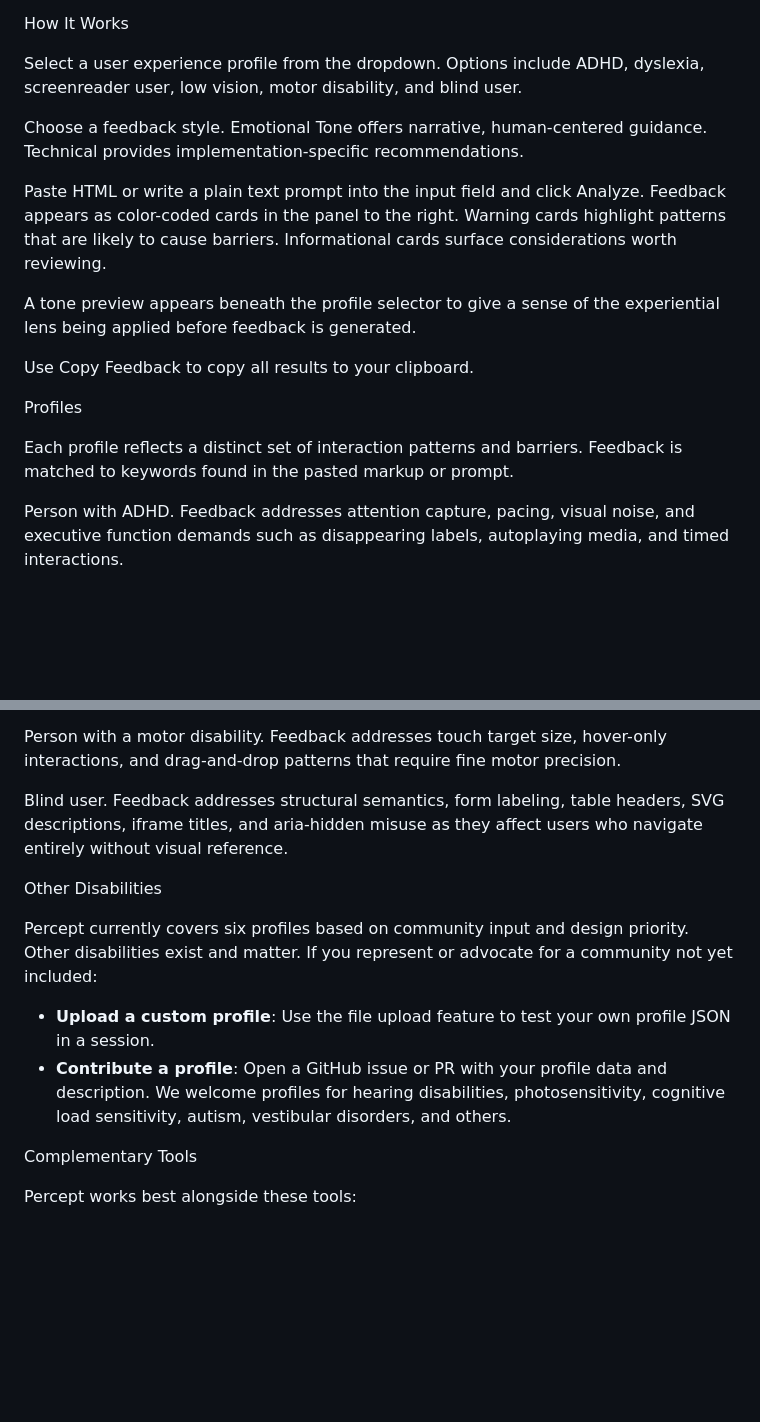
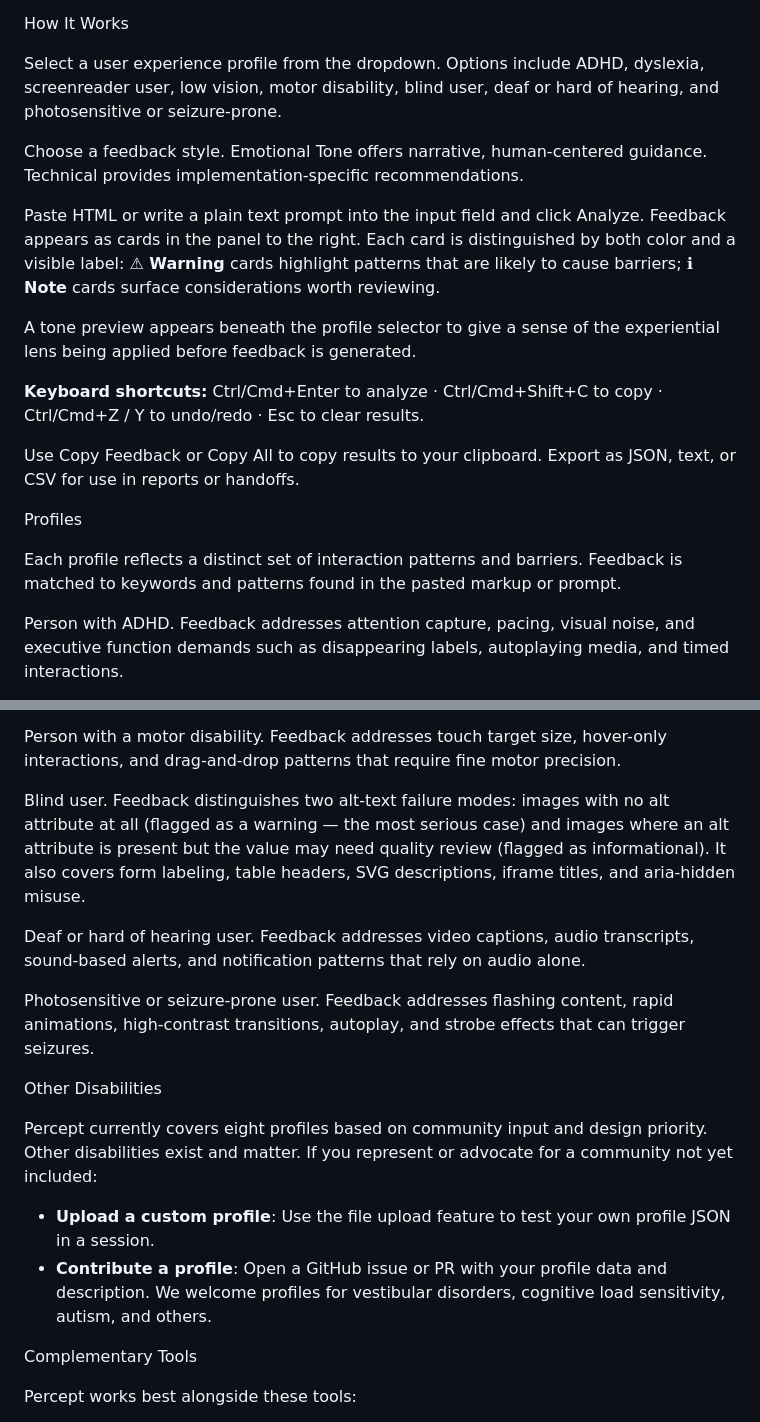
Before and after one commit to mwh-max/percept, a Markdown page: README.md, 2 parts joined by grey strips. GitHub-like rendering; blank space fills up the shorter version.

```diff
--- a/README.md
+++ b/README.md
@@ -28,19 +28,21 @@ Percept is designed for anyone who wants AI output to be more usable and inclusi
 
 How It Works
 
-Select a user experience profile from the dropdown. Options include ADHD, dyslexia, screenreader user, low vision, motor disability, and blind user.
+Select a user experience profile from the dropdown. Options include ADHD, dyslexia, screenreader user, low vision, motor disability, blind user, deaf or hard of hearing, and photosensitive or seizure-prone.
 
 Choose a feedback style. Emotional Tone offers narrative, human-centered guidance. Technical provides implementation-specific recommendations.
 
-Paste HTML or write a plain text prompt into the input field and click Analyze. Feedback appears as color-coded cards in the panel to the right. Warning cards highlight patterns that are likely to cause barriers. Informational cards surface considerations worth reviewing.
+Paste HTML or write a plain text prompt into the input field and click Analyze. Feedback appears as cards in the panel to the right. Each card is distinguished by both color and a visible label: **⚠ Warning** cards highlight patterns that are likely to cause barriers; **ℹ Note** cards surface considerations worth reviewing.
 
 A tone preview appears beneath the profile selector to give a sense of the experiential lens being applied before feedback is generated.
 
-Use Copy Feedback to copy all results to your clipboard.
+**Keyboard shortcuts:** Ctrl/Cmd+Enter to analyze · Ctrl/Cmd+Shift+C to copy · Ctrl/Cmd+Z / Y to undo/redo · Esc to clear results.
+
+Use Copy Feedback or Copy All to copy results to your clipboard. Export as JSON, text, or CSV for use in reports or handoffs.
 
 Profiles
 
-Each profile reflects a distinct set of interaction patterns and barriers. Feedback is matched to keywords found in the pasted markup or prompt.
+Each profile reflects a distinct set of interaction patterns and barriers. Feedback is matched to keywords and patterns found in the pasted markup or prompt.
 
 Person with ADHD. Feedback addresses attention capture, pacing, visual noise, and executive function demands such as disappearing labels, autoplaying media, and timed interactions.
 
@@ -52,14 +54,18 @@ Person with low vision. Feedback addresses color contrast, font sizing, and zoom
 
 Person with a motor disability. Feedback addresses touch target size, hover-only interactions, and drag-and-drop patterns that require fine motor precision.
 
-Blind user. Feedback addresses structural semantics, form labeling, table headers, SVG descriptions, iframe titles, and aria-hidden misuse as they affect users who navigate entirely without visual reference.
+Blind user. Feedback distinguishes two alt-text failure modes: images with no alt attribute at all (flagged as a warning — the most serious case) and images where an alt attribute is present but the value may need quality review (flagged as informational). It also covers form labeling, table headers, SVG descriptions, iframe titles, and aria-hidden misuse.
+
+Deaf or hard of hearing user. Feedback addresses video captions, audio transcripts, sound-based alerts, and notification patterns that rely on audio alone.
+
+Photosensitive or seizure-prone user. Feedback addresses flashing content, rapid animations, high-contrast transitions, autoplay, and strobe effects that can trigger seizures.
 
 Other Disabilities
 
-Percept currently covers six profiles based on community input and design priority. Other disabilities exist and matter. If you represent or advocate for a community not yet included:
+Percept currently covers eight profiles based on community input and design priority. Other disabilities exist and matter. If you represent or advocate for a community not yet included:
 
 - **Upload a custom profile**: Use the file upload feature to test your own profile JSON in a session.
-- **Contribute a profile**: Open a GitHub issue or PR with your profile data and description. We welcome profiles for hearing disabilities, photosensitivity, cognitive load sensitivity, autism, vestibular disorders, and others.
+- **Contribute a profile**: Open a GitHub issue or PR with your profile data and description. We welcome profiles for vestibular disorders, cognitive load sensitivity, autism, and others.
 
 Complementary Tools
 
```
Also changed, not shown: other parts of README.md (+17 -4 lines), docs/architecture.md (+27 -11 lines).
